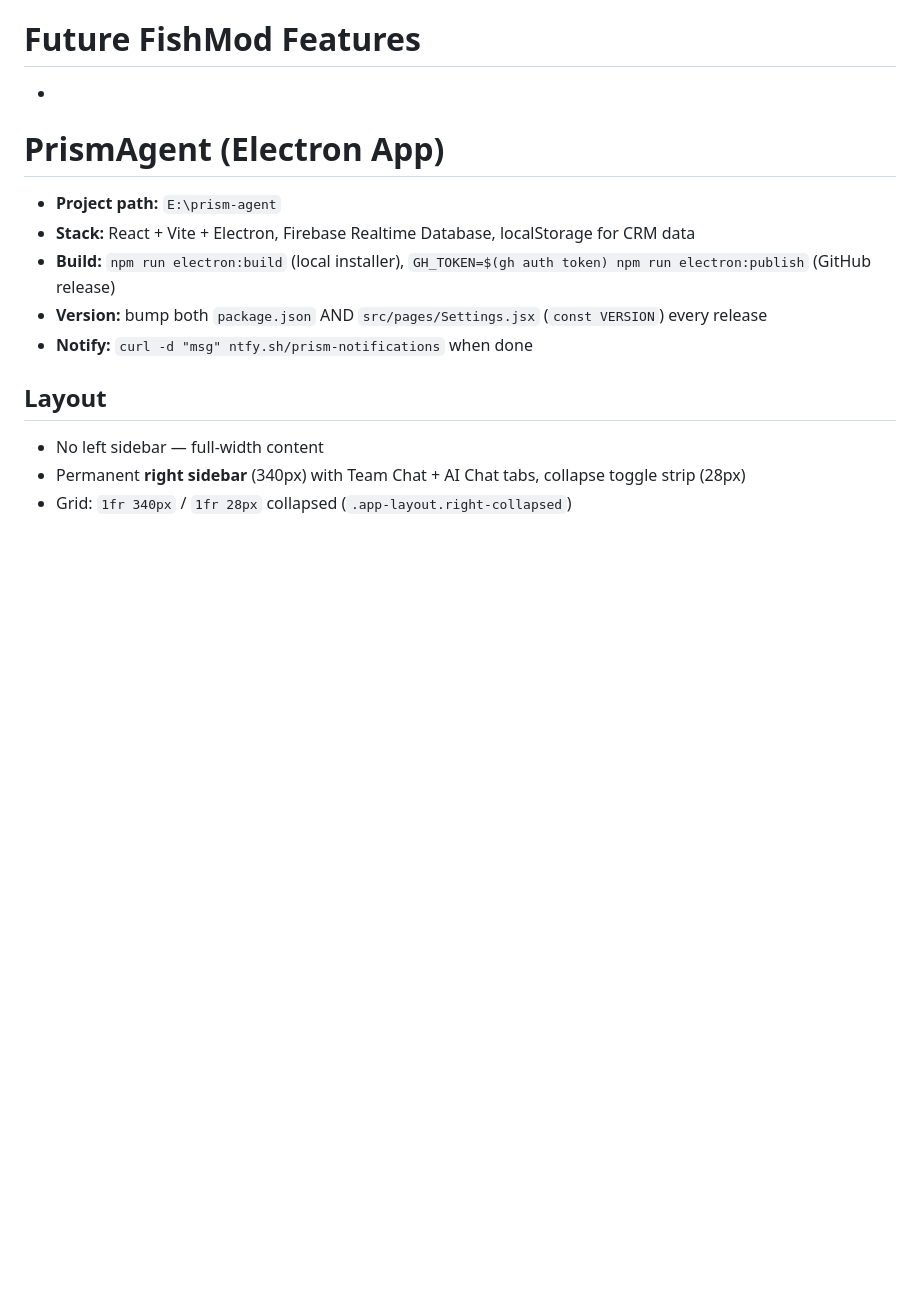
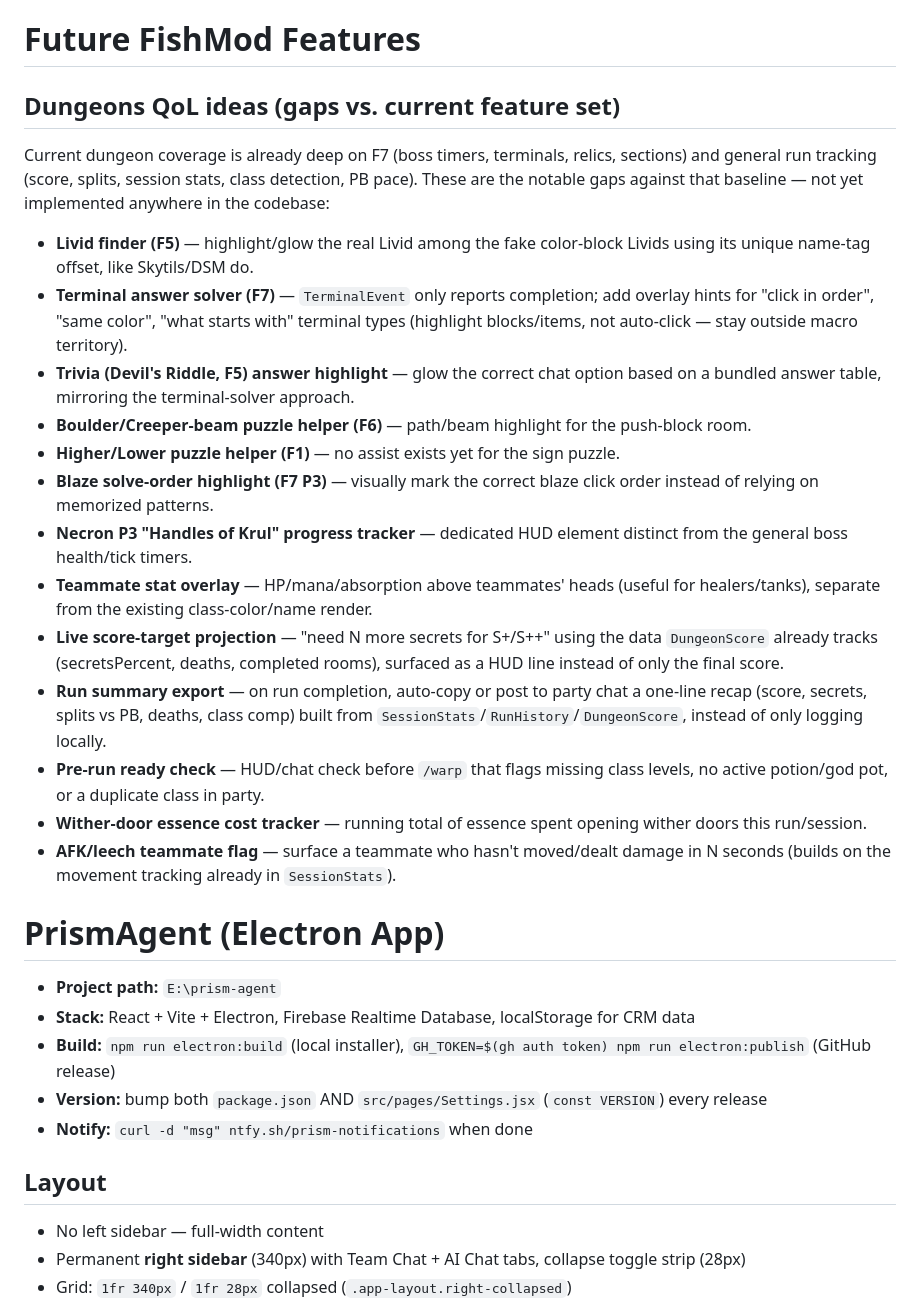
Before and after one commit to Redfish247/FishMod, a Markdown page: .claude/claude.md, the part around the change. Rendered like a GitHub page; blank space fills up the shorter version.

Commit message:
Add dungeons QoL feature idea list to project notes
Brainstormed gaps against the current dungeon feature set (F7 timers,
score/splits tracking, class detection, puzzle solvers) — items like a
Livid finder, terminal/trivia answer solvers, and a live score-target
projection that aren't covered yet.

Co-Authored-By: Claude Sonnet 5 <noreply@anthropic.com>
Claude-Session: https://claude.ai/code/session_012rmuV955ALR5hMhrU394xz

```diff
--- a/.claude/claude.md
+++ b/.claude/claude.md
@@ -12,7 +12,40 @@
 - After every change: bump version, build, copy new jar, remove old jar from mods folder
 
 # Future FishMod Features
--
+
+## Dungeons QoL ideas (gaps vs. current feature set)
+Current dungeon coverage is already deep on F7 (boss timers, terminals, relics, sections)
+and general run tracking (score, splits, session stats, class detection, PB pace). These
+are the notable gaps against that baseline — not yet implemented anywhere in the codebase:
+
+- **Livid finder (F5)** — highlight/glow the real Livid among the fake color-block
+  Livids using its unique name-tag offset, like Skytils/DSM do.
+- **Terminal answer solver (F7)** — `TerminalEvent` only reports completion; add
+  overlay hints for "click in order", "same color", "what starts with" terminal types
+  (highlight blocks/items, not auto-click — stay outside macro territory).
+- **Trivia (Devil's Riddle, F5) answer highlight** — glow the correct chat option
+  based on a bundled answer table, mirroring the terminal-solver approach.
+- **Boulder/Creeper-beam puzzle helper (F6)** — path/beam highlight for the
+  push-block room.
+- **Higher/Lower puzzle helper (F1)** — no assist exists yet for the sign puzzle.
+- **Blaze solve-order highlight (F7 P3)** — visually mark the correct blaze
+  click order instead of relying on memorized patterns.
+- **Necron P3 "Handles of Krul" progress tracker** — dedicated HUD element
+  distinct from the general boss health/tick timers.
+- **Teammate stat overlay** — HP/mana/absorption above teammates' heads
+  (useful for healers/tanks), separate from the existing class-color/name render.
+- **Live score-target projection** — "need N more secrets for S+/S++" using the
+  data `DungeonScore` already tracks (secretsPercent, deaths, completed rooms),
+  surfaced as a HUD line instead of only the final score.
+- **Run summary export** — on run completion, auto-copy or post to party chat a
+  one-line recap (score, secrets, splits vs PB, deaths, class comp) built from
+  `SessionStats`/`RunHistory`/`DungeonScore`, instead of only logging locally.
+- **Pre-run ready check** — HUD/chat check before `/warp` that flags missing
+  class levels, no active potion/god pot, or a duplicate class in party.
+- **Wither-door essence cost tracker** — running total of essence spent opening
+  wither doors this run/session.
+- **AFK/leech teammate flag** — surface a teammate who hasn't moved/dealt
+  damage in N seconds (builds on the movement tracking already in `SessionStats`).
 
 # PrismAgent (Electron App)
 - **Project path:** `E:\prism-agent`
```
